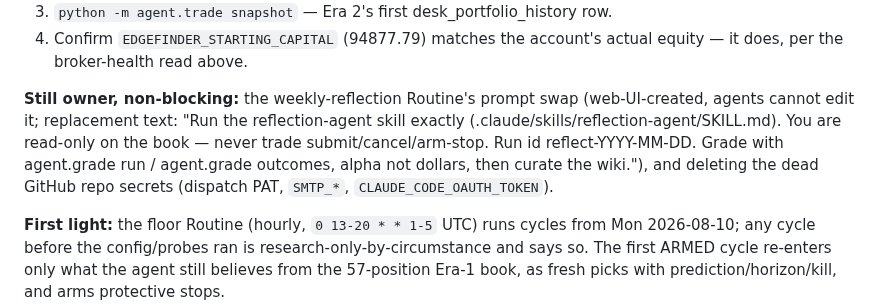
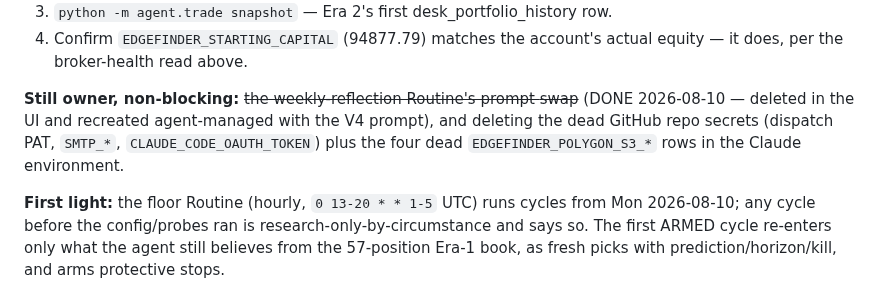
Before and after one commit to OSGTax/edgefinder, a Markdown page: docs/CUTOVER-V4.md, the part around the change. Drawn GitHub-style.

Commit message:
[docs] cutover leftovers: reflection swap done; GH secrets + polygon rows remain
Co-Authored-By: Claude Fable 5 <noreply@anthropic.com>
Claude-Session: https://claude.ai/code/session_01YQixzf8sxpdg5BMxveHncD

```diff
--- a/docs/CUTOVER-V4.md
+++ b/docs/CUTOVER-V4.md
@@ -66,14 +66,11 @@ the fix; its trigger (`trig_01NAFSLgRVLDouViosj31rQK`) is spent.
 4. Confirm `EDGEFINDER_STARTING_CAPITAL` (94877.79) matches the
    account's actual equity — it does, per the broker-health read above.
 
-**Still owner, non-blocking:** the weekly-reflection Routine's prompt
-swap (web-UI-created, agents cannot edit it; replacement text: "Run the
-reflection-agent skill exactly
-(.claude/skills/reflection-agent/SKILL.md). You are read-only on the
-book — never trade submit/cancel/arm-stop. Run id reflect-YYYY-MM-DD.
-Grade with agent.grade run / agent.grade outcomes, alpha not dollars,
-then curate the wiki."), and deleting the dead GitHub repo secrets
-(dispatch PAT, `SMTP_*`, `CLAUDE_CODE_OAUTH_TOKEN`).
+**Still owner, non-blocking:** ~~the weekly-reflection Routine's prompt
+swap~~ (DONE 2026-08-10 — deleted in the UI and recreated agent-managed
+with the V4 prompt), and deleting the dead GitHub repo secrets
+(dispatch PAT, `SMTP_*`, `CLAUDE_CODE_OAUTH_TOKEN`) plus the four dead
+`EDGEFINDER_POLYGON_S3_*` rows in the Claude environment.
 
 **First light:** the floor Routine (hourly, `0 13-20 * * 1-5` UTC) runs
 cycles from Mon 2026-08-10; any cycle before the config/probes ran is
```
